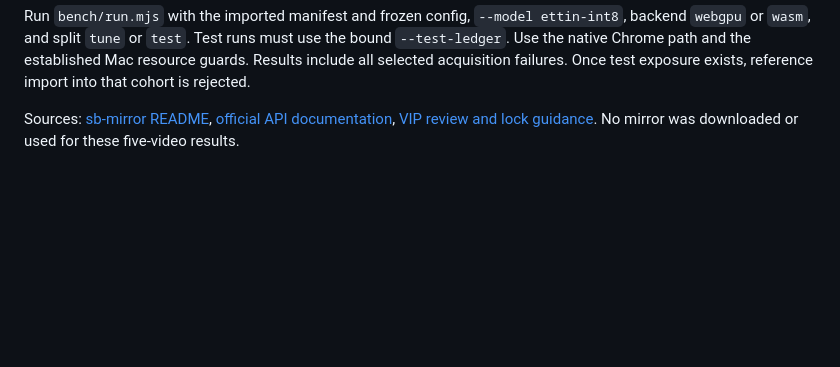
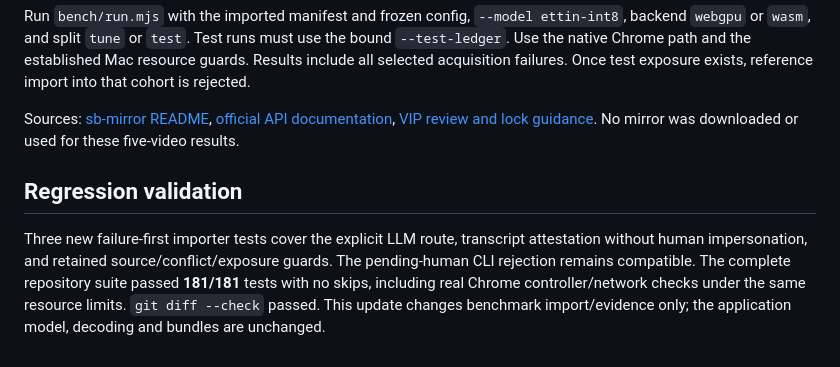
Before and after one commit to feuerdev/yt-sponsor-detect, a Markdown page: docs/assistant-reviewed-validation.md, the part around the change. Drawn GitHub-style; blank space fills up the shorter version.

Commit message:
feat: document assistant review validation and limits

```diff
--- a/docs/assistant-reviewed-validation.md
+++ b/docs/assistant-reviewed-validation.md
@@ -36,3 +36,7 @@ Import the private original sources with `bench/review-import.mjs --review-kind
 Run `bench/run.mjs` with the imported manifest and frozen config, `--model ettin-int8`, backend `webgpu` or `wasm`, and split `tune` or `test`. Test runs must use the bound `--test-ledger`. Use the native Chrome path and the established Mac resource guards. Results include all selected acquisition failures. Once test exposure exists, reference import into that cohort is rejected.
 
 Sources: [sb-mirror README](https://github.com/mchangrh/sb-mirror), [official API documentation](https://wiki.sponsor.ajay.app/w/API_Docs), [VIP review and lock guidance](https://wiki.sponsor.ajay.app/w/VIP_Guide). No mirror was downloaded or used for these five-video results.
+
+## Regression validation
+
+Three new failure-first importer tests cover the explicit LLM route, transcript attestation without human impersonation, and retained source/conflict/exposure guards. The pending-human CLI rejection remains compatible. The complete repository suite passed **181/181** tests with no skips, including real Chrome controller/network checks under the same resource limits. `git diff --check` passed. This update changes benchmark import/evidence only; the application model, decoding and bundles are unchanged.
```
Also changed, not shown: docs/human-reference-review.md (+4 -0 lines).
